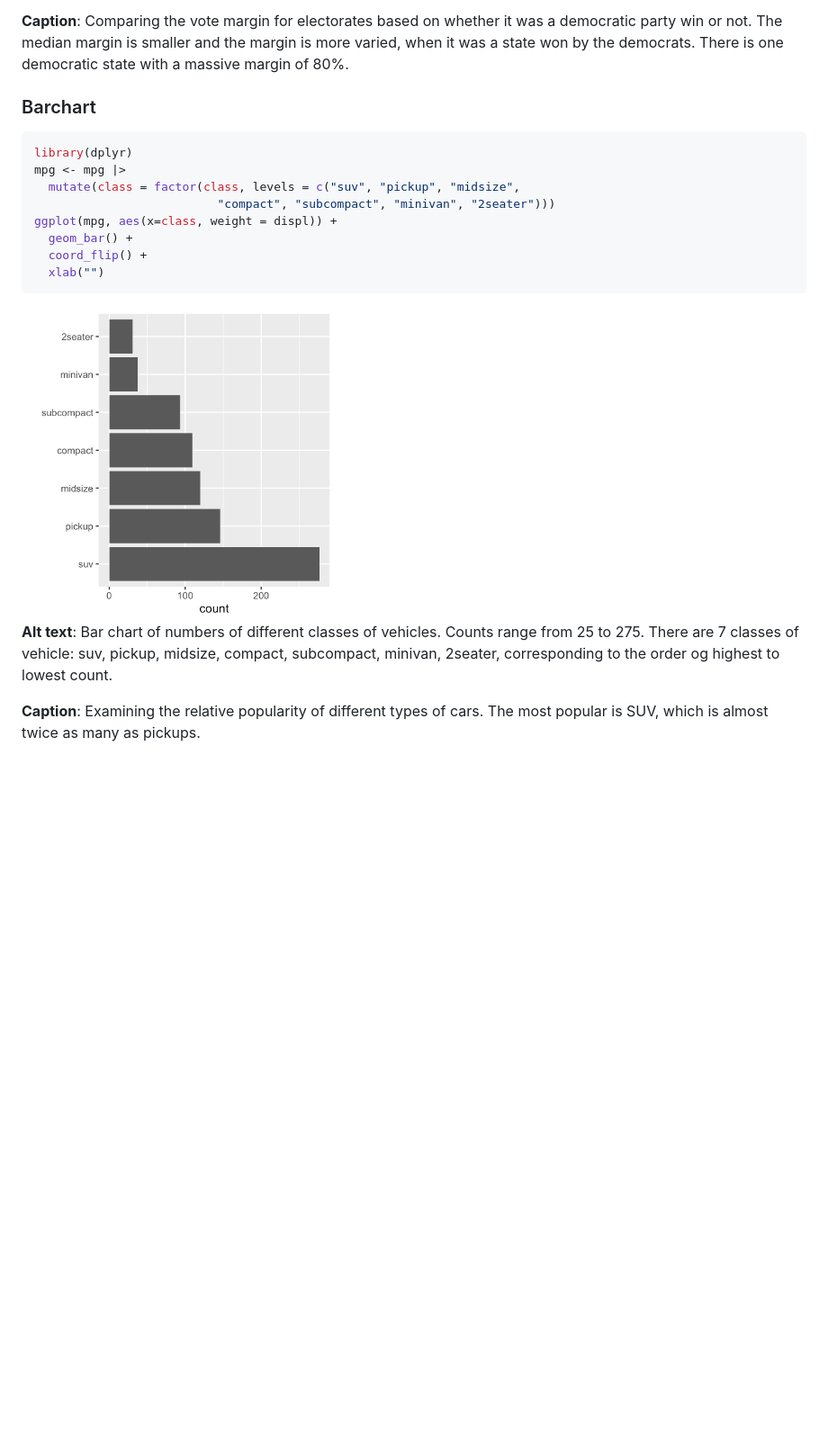
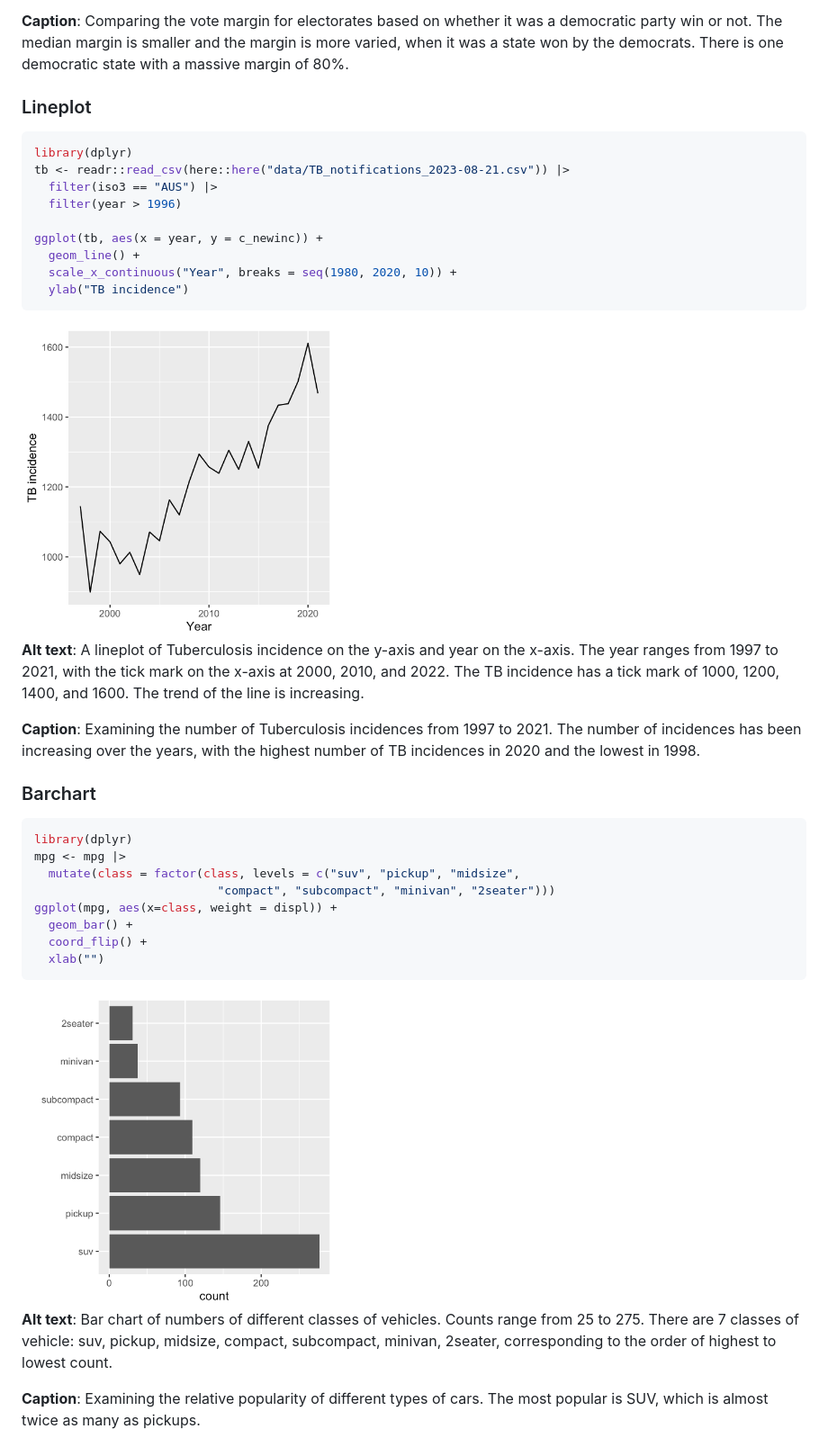
Before and after one commit to numbats/alt-text-for-data-plots, a Markdown page: example.md, the part around the change printed below. Shown: that part at 90% size. Rendered like a GitHub page; pictures changed too: figures/lineplot-1.png (added); blank space fills up the shorter version.

Commit message:
added lineplot example

````diff
--- a/example.md
+++ b/example.md
@@ -76,6 +76,31 @@ it was a democratic party win or not. The median margin is smaller and
 the margin is more varied, when it was a state won by the democrats.
 There is one democratic state with a massive margin of 80%.
 
+### Lineplot
+
+``` r
+library(dplyr)
+tb <- readr::read_csv(here::here("data/TB_notifications_2023-08-21.csv")) |>
+  filter(iso3 == "AUS") |>
+  filter(year > 1996)
+
+ggplot(tb, aes(x = year, y = c_newinc)) +
+  geom_line() +
+  scale_x_continuous("Year", breaks = seq(1980, 2020, 10)) +
+  ylab("TB incidence")
+```
+
+<img src="figures/lineplot-1.png" alt="A lineplot of Tuberculosis incidence on the y-axis and year on the x-axis. The year ranges from 1997 to 2021, with the tick mark on the x-axis at 2000, 2010, and 2022. The TB incidence has a tick mark of 1000, 1200, 1400, and 1600. The trend of the line is increasing." width="40%" />
+
+**Alt text**: A lineplot of Tuberculosis incidence on the y-axis and
+year on the x-axis. The year ranges from 1997 to 2021, with the tick
+mark on the x-axis at 2000, 2010, and 2022. The TB incidence has a tick
+mark of 1000, 1200, 1400, and 1600. The trend of the line is increasing.
+
+**Caption**: Examining the number of Tuberculosis incidences from 1997
+to 2021. The number of incidences has been increasing over the years,
+with the highest number of TB incidences in 2020 and the lowest in 1998.
+
 ### Barchart
 
 ``` r
@@ -94,7 +119,7 @@ ggplot(mpg, aes(x=class, weight = displ)) +
 **Alt text**: Bar chart of numbers of different classes of vehicles.
 Counts range from 25 to 275. There are 7 classes of vehicle: suv,
 pickup, midsize, compact, subcompact, minivan, 2seater, corresponding to
-the order og highest to lowest count.
+the order of highest to lowest count.
 
 **Caption**: Examining the relative popularity of different types of
 cars. The most popular is SUV, which is almost twice as many as pickups.
````
Also changed, not shown: other parts of example.md (+1 -1 lines), 2 other files.
